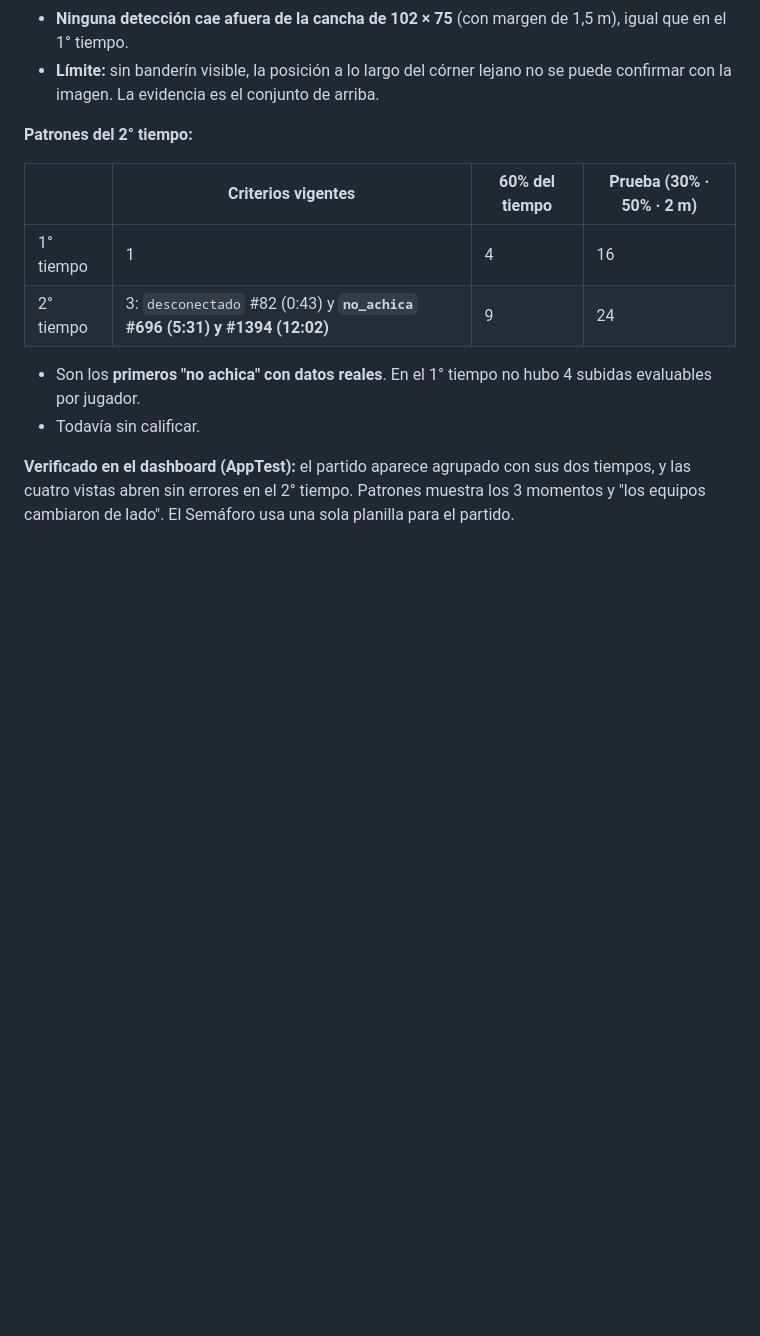
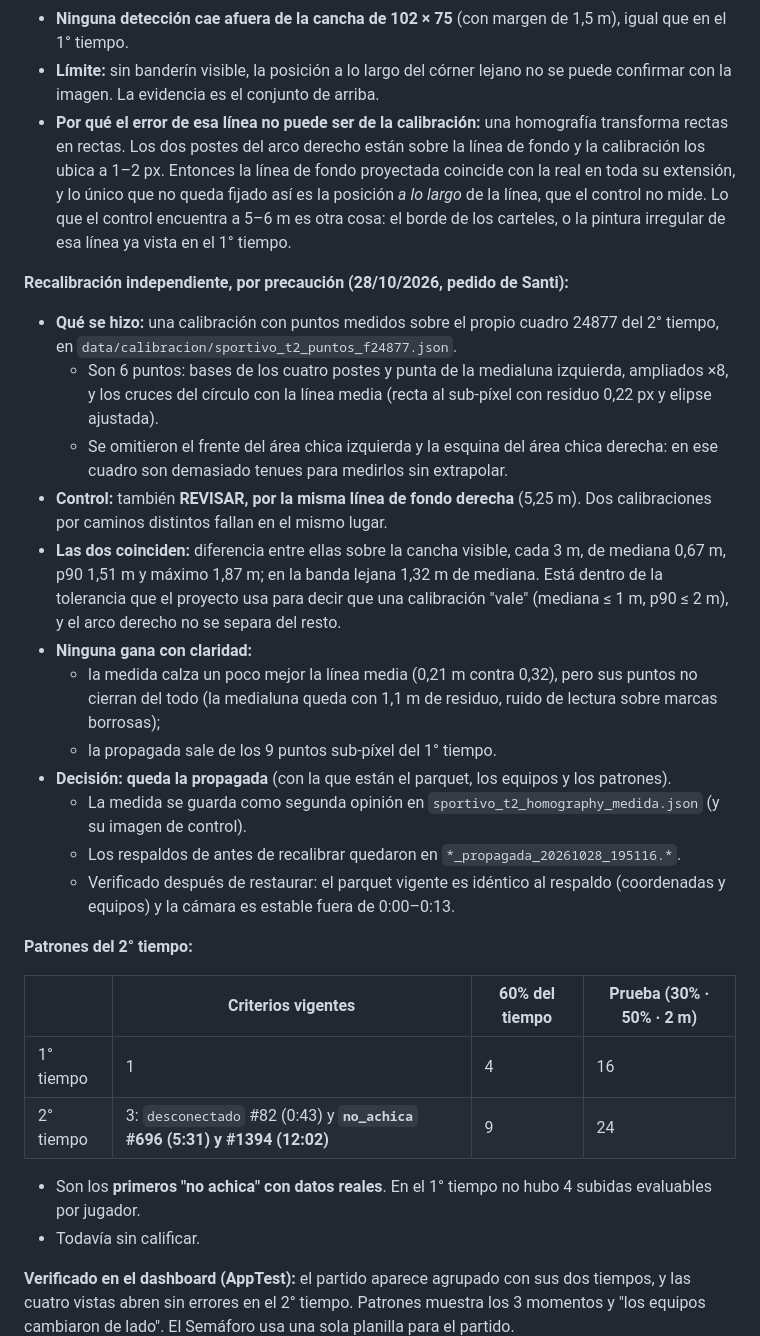
Before and after one commit to SLorenzatti12/Asistente_Tactico_FR, a Markdown page: docs/context/decisiones.md, the part around the change. GitHub-like rendering; blank space fills up the shorter version.

Commit message:
Sportivo – Crecer 2° tiempo: recalibración independiente, confirma la propagada
Por precaución, calibración con 6 puntos medidos sobre el propio cuadro del
2° tiempo (sin depender del 1°). Da REVISAR por la misma línea de fondo
derecha, y coincide con la propagada dentro de la tolerancia del proyecto
(mediana 0,67 m, p90 1,51 m sobre la cancha visible). Queda la propagada;
la medida se guarda como segunda opinión. Documentado también por qué el
error de esa línea no puede ser de la calibración (los postes la fijan).

Co-Authored-By: Claude Opus 5.5 <noreply@anthropic.com>

```diff
--- a/docs/context/decisiones.md
+++ b/docs/context/decisiones.md
@@ -903,6 +903,21 @@ El de 25 cuadros/s con horario redondo parece un archivo exportado (los iPhone g
 - **Prueba independiente con los arqueros:** el 10% de detecciones de arquero más cercano a la línea de fondo derecha está a 3,2 m, contra 3,5 m en el 1° tiempo validado. Con la línea corrida 6 m daría ~9 m.
 - **Ninguna detección cae afuera de la cancha de 102 × 75** (con margen de 1,5 m), igual que en el 1° tiempo.
 - **Límite:** sin banderín visible, la posición a lo largo del córner lejano no se puede confirmar con la imagen. La evidencia es el conjunto de arriba.
+- **Por qué el error de esa línea no puede ser de la calibración:** una homografía transforma rectas en rectas. Los dos postes del arco derecho están sobre la línea de fondo y la calibración los ubica a 1–2 px. Entonces la línea de fondo proyectada coincide con la real en toda su extensión, y lo único que no queda fijado así es la posición *a lo largo* de la línea, que el control no mide. Lo que el control encuentra a 5–6 m es otra cosa: el borde de los carteles, o la pintura irregular de esa línea ya vista en el 1° tiempo.
+
+**Recalibración independiente, por precaución (28/10/2026, pedido de Santi):**
+- **Qué se hizo:** una calibración con puntos medidos sobre el propio cuadro 24877 del 2° tiempo, en `data/calibracion/sportivo_t2_puntos_f24877.json`.
+  - Son 6 puntos: bases de los cuatro postes y punta de la medialuna izquierda, ampliados ×8, y los cruces del círculo con la línea media (recta al sub-píxel con residuo 0,22 px y elipse ajustada).
+  - Se omitieron el frente del área chica izquierda y la esquina del área chica derecha: en ese cuadro son demasiado tenues para medirlos sin extrapolar.
+- **Control:** también **REVISAR, por la misma línea de fondo derecha** (5,25 m). Dos calibraciones por caminos distintos fallan en el mismo lugar.
+- **Las dos coinciden:** diferencia entre ellas sobre la cancha visible, cada 3 m, de mediana 0,67 m, p90 1,51 m y máximo 1,87 m; en la banda lejana 1,32 m de mediana. Está dentro de la tolerancia que el proyecto usa para decir que una calibración "vale" (mediana ≤ 1 m, p90 ≤ 2 m), y el arco derecho no se separa del resto.
+- **Ninguna gana con claridad:**
+  - la medida calza un poco mejor la línea media (0,21 m contra 0,32), pero sus puntos no cierran del todo (la medialuna queda con 1,1 m de residuo, ruido de lectura sobre marcas borrosas);
+  - la propagada sale de los 9 puntos sub-píxel del 1° tiempo.
+- **Decisión: queda la propagada** (con la que están el parquet, los equipos y los patrones).
+  - La medida se guarda como segunda opinión en `sportivo_t2_homography_medida.json` (y su imagen de control).
+  - Los respaldos de antes de recalibrar quedaron en `*_propagada_20261028_195116.*`.
+  - Verificado después de restaurar: el parquet vigente es idéntico al respaldo (coordenadas y equipos) y la cámara es estable fuera de 0:00–0:13.
 
 **Patrones del 2° tiempo:**
 
```
